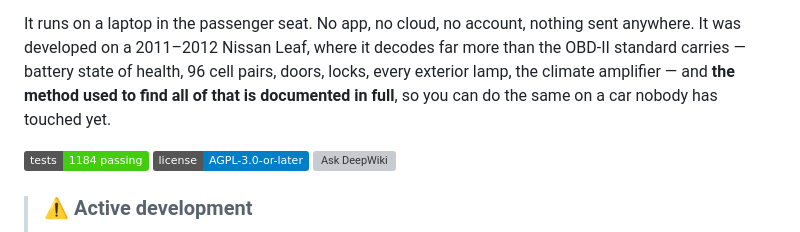
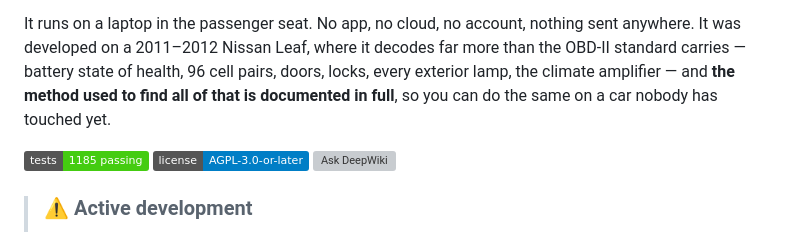
Before and after one commit to davidkarnowski/Ha-Kake, a Markdown page: README.md, the part around the change. GitHub-like rendering; badges without logos; grey boxes are pictures that could not be loaded.

```diff
--- a/README.md
+++ b/README.md
@@ -11,7 +11,7 @@ decodes far more than the OBD-II standard carries — battery state of health,
 **the method used to find all of that is documented in full**, so you can do
 the same on a car nobody has touched yet.
 
-![status](https://img.shields.io/badge/tests-1184%20passing-brightgreen) ![license](https://img.shields.io/badge/license-AGPL--3.0--or--later-blue) [![Ask DeepWiki](https://deepwiki.com/badge.svg)](https://deepwiki.com/davidkarnowski/Ha-Kake)
+![status](https://img.shields.io/badge/tests-1185%20passing-brightgreen) ![license](https://img.shields.io/badge/license-AGPL--3.0--or--later-blue) [![Ask DeepWiki](https://deepwiki.com/badge.svg)](https://deepwiki.com/davidkarnowski/Ha-Kake)
 
 > ### ⚠️ Active development
 >
```
Also changed, not shown: docs/ROADMAP.md (+14 -0 lines).
